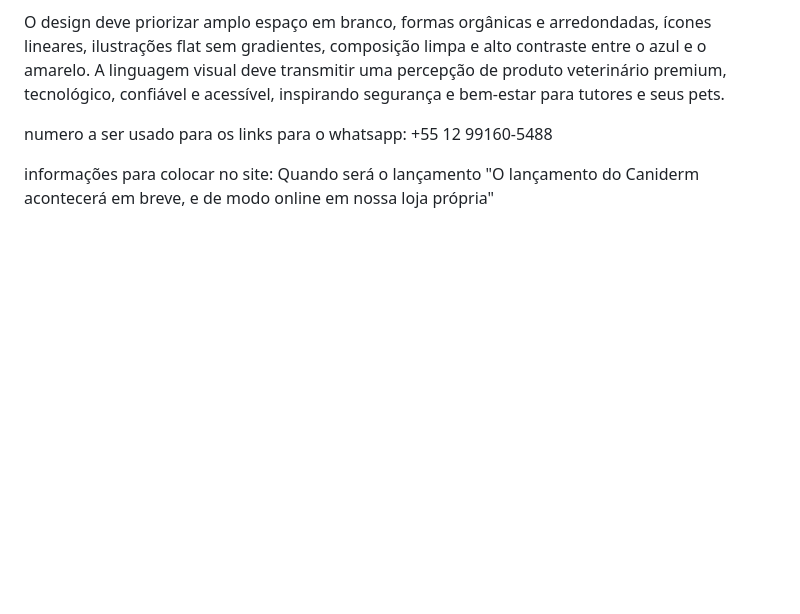
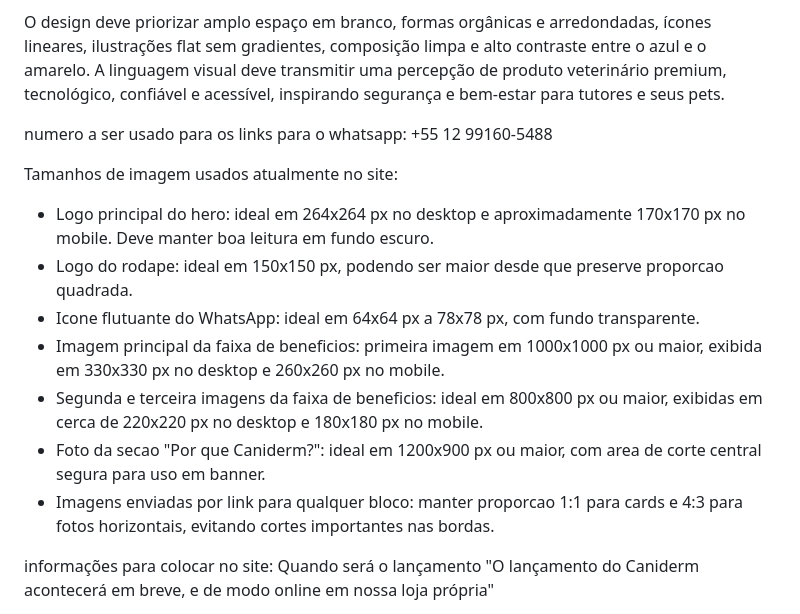
Before and after one commit to KaykyOne/site-caniderm, a Markdown page: branding.md, the part around the change. Rendered like a GitHub page; blank space fills up the shorter version.

Commit message:
feat: documentando tamanho das imagens

```diff
--- a/branding.md
+++ b/branding.md
@@ -16,6 +16,16 @@ A paleta é composta pelo amarelo principal #F1AD1E, utilizado na ilustração e
 O design deve priorizar amplo espaço em branco, formas orgânicas e arredondadas, ícones lineares, ilustrações flat sem gradientes, composição limpa e alto contraste entre o azul e o amarelo. A linguagem visual deve transmitir uma percepção de produto veterinário premium, tecnológico, confiável e acessível, inspirando segurança e bem-estar para tutores e seus pets.
 
 numero a ser usado para os links para o whatsapp: +55 12 99160-5488
+
+Tamanhos de imagem usados atualmente no site:
+
+- Logo principal do hero: ideal em 264x264 px no desktop e aproximadamente 170x170 px no mobile. Deve manter boa leitura em fundo escuro.
+- Logo do rodape: ideal em 150x150 px, podendo ser maior desde que preserve proporcao quadrada.
+- Icone flutuante do WhatsApp: ideal em 64x64 px a 78x78 px, com fundo transparente.
+- Imagem principal da faixa de beneficios: primeira imagem em 1000x1000 px ou maior, exibida em 330x330 px no desktop e 260x260 px no mobile.
+- Segunda e terceira imagens da faixa de beneficios: ideal em 800x800 px ou maior, exibidas em cerca de 220x220 px no desktop e 180x180 px no mobile.
+- Foto da secao "Por que Caniderm?": ideal em 1200x900 px ou maior, com area de corte central segura para uso em banner.
+- Imagens enviadas por link para qualquer bloco: manter proporcao 1:1 para cards e 4:3 para fotos horizontais, evitando cortes importantes nas bordas.
 
 informações para colocar no site:
 Quando será o lançamento
```
Also changed, not shown: duvidas.md (+12 -0 lines).
